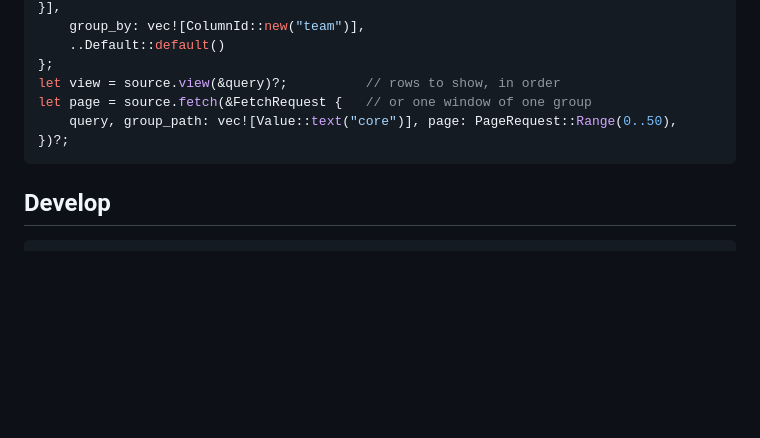
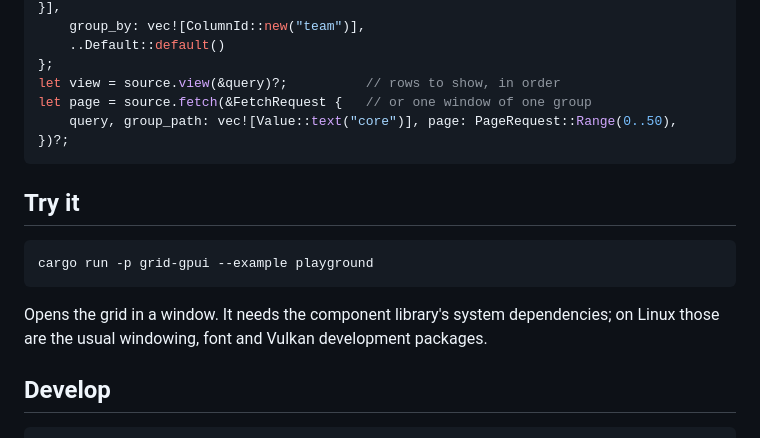
Before and after one commit to isonomic-org/isonomic-grid, a Markdown page: README.md, the part around one of its changes. Drawn GitHub-style; blank space fills up the shorter version.

````diff
--- a/README.md
+++ b/README.md
@@ -38,6 +44,14 @@ let page = source.fetch(&FetchRequest {   // or one window of one group
 })?;
 ```
 
+## Try it
+
+```sh
+cargo run -p grid-gpui --example playground
+```
+
+Opens the grid in a window. It needs the component library's system dependencies; on Linux those are the usual windowing, font and Vulkan development packages.
+
 ## Develop
 
 ```sh
````
Also changed, not shown: other parts of README.md (+6 -0 lines), docs/spec/data.md (+2 -0 lines), docs/status.md (+1 -1 lines), docs/images/grid-grouped.png (added), docs/images/grid.png (added), 3 other files.
